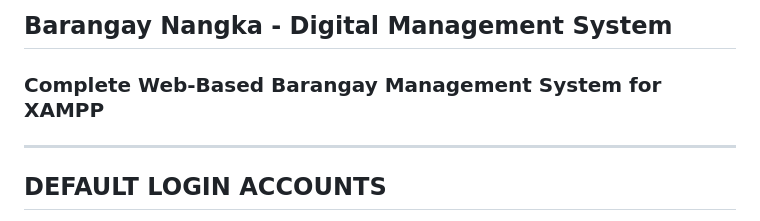
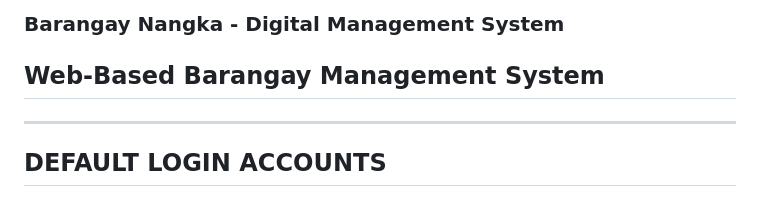
Before and after one commit to Kairu075/Barangay-Digital-Management-System, a Markdown page: README.md, the part around the change. GitHub-like rendering.

```diff
--- a/README.md
+++ b/README.md
@@ -1,5 +1,5 @@
-##  Barangay Nangka - Digital Management System
-### Complete Web-Based Barangay Management System for XAMPP
+###  Barangay Nangka - Digital Management System
+##  Web-Based Barangay Management System
 
 ---
 
```
